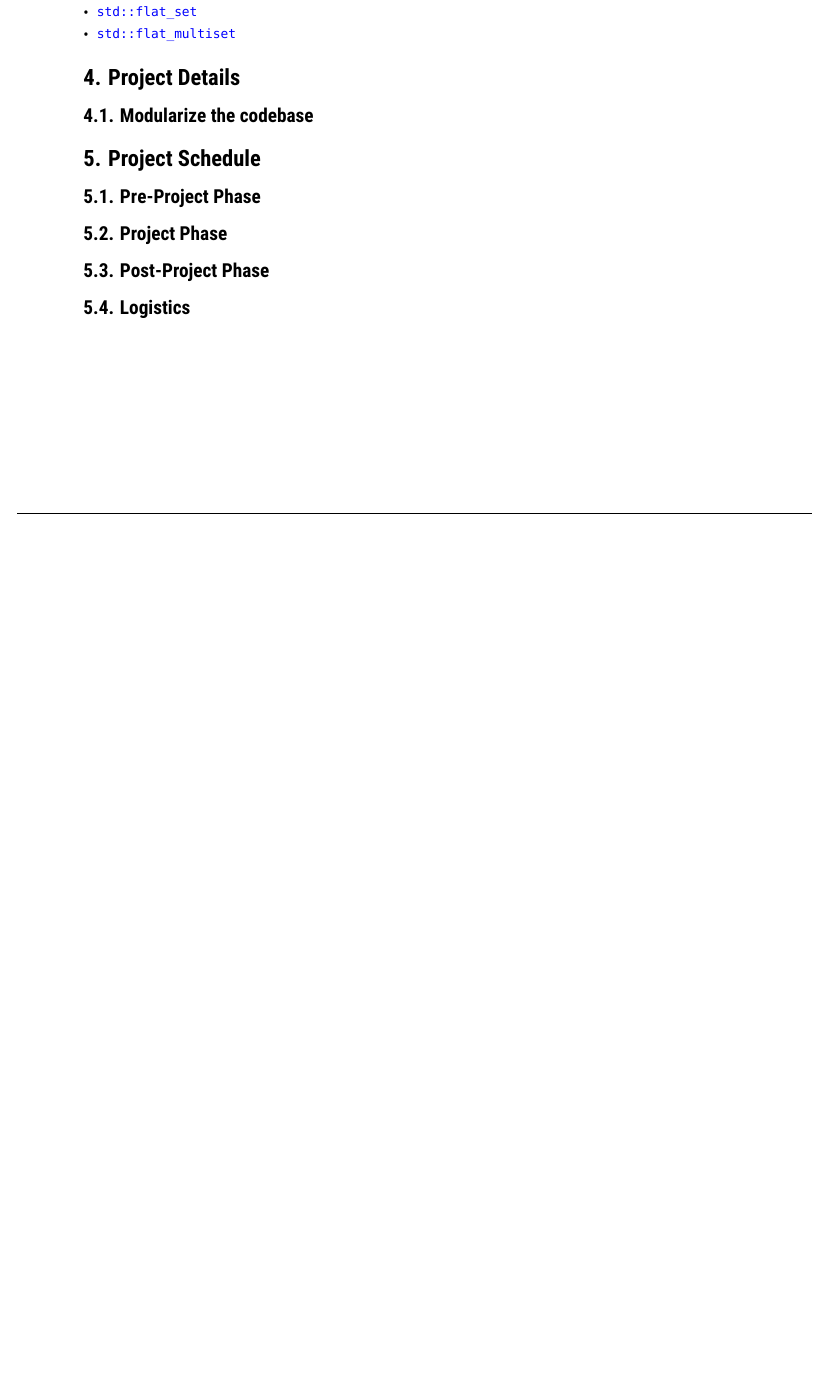
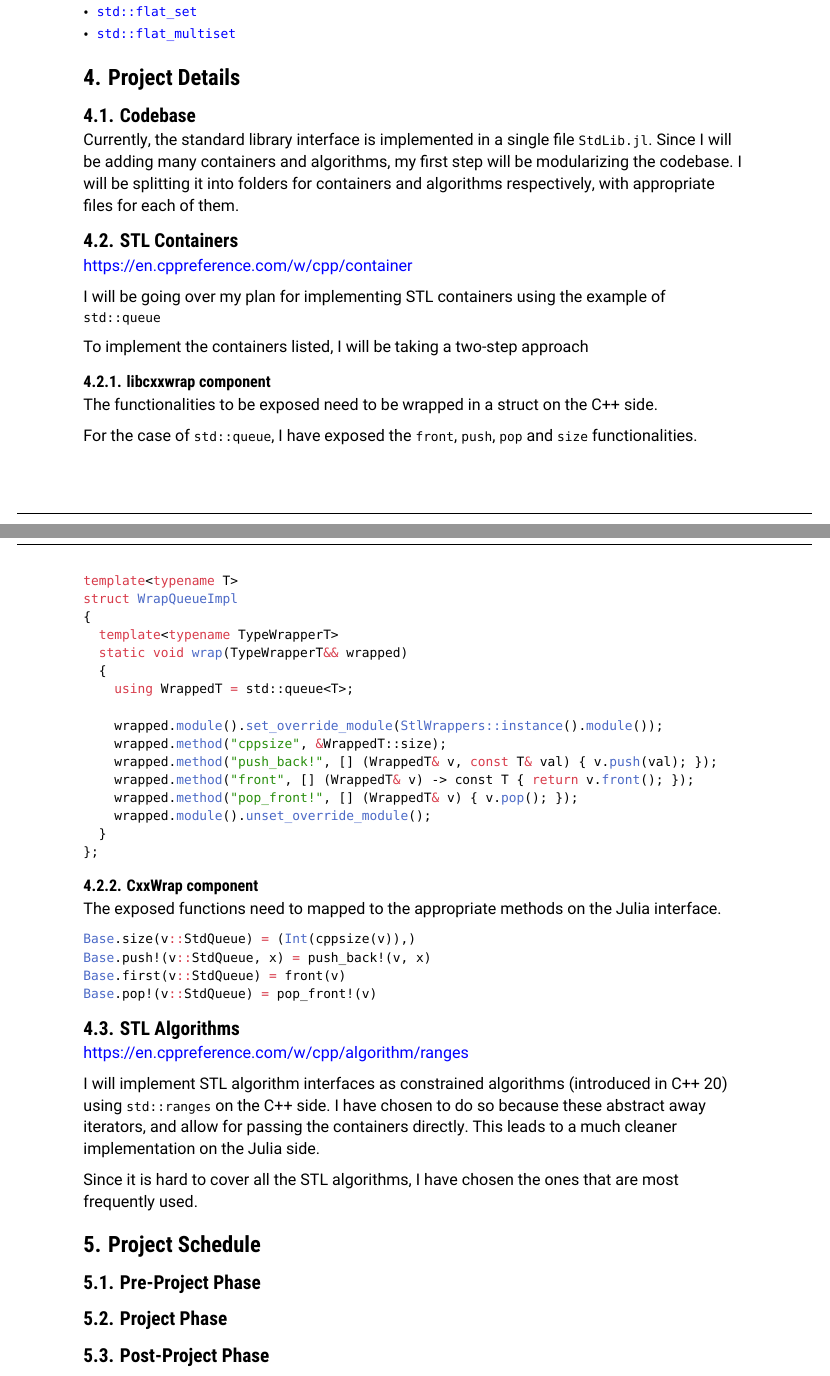
Before and after one commit to PraneethJain/GSoC, a Typst document (proposal.typ): part of page 4 of 4 before the commit and two parts of pages 4 and 5 of 5 after it, the two joined at a grey line, cut so that both start at the same text, the shorter picture padded with empty space. The pictures show the PDF file proposal.pdf that the author committed with the source.

Commit message:
feat: project details

````diff
--- a/proposal.typ
+++ b/proposal.typ
@@ -102,7 +102,51 @@ These  containers have been introduced in C++ 23
 - #link("https://en.cppreference.com/w/cpp/container/flat_multiset", [`std::flat_multiset`])
 
 = Project Details
-== Modularize the codebase
+== Codebase
+Currently, the standard library interface is implemented in a single file `StdLib.jl`. Since I will be adding many containers and algorithms, my first step will be modularizing the codebase. I will be splitting it into folders for containers and algorithms respectively, with appropriate files for each of them.
+== STL Containers
+https://en.cppreference.com/w/cpp/container
+
+I will be going over my plan for implementing STL containers using the example of `std::queue`
+
+To implement the containers listed, I will be taking a two-step approach
+=== libcxxwrap component
+The functionalities to be exposed need to be wrapped in a struct on the C++ side.
+
+For the case of `std::queue`, I have exposed the `front`, `push`, `pop` and `size` functionalities.
+```cpp
+template<typename T>
+struct WrapQueueImpl
+{
+  template<typename TypeWrapperT>
+  static void wrap(TypeWrapperT&& wrapped)
+  {
+    using WrappedT = std::queue<T>;
+
+    wrapped.module().set_override_module(StlWrappers::instance().module());
+    wrapped.method("cppsize", &WrappedT::size);
+    wrapped.method("push_back!", [] (WrappedT& v, const T& val) { v.push(val); });
+    wrapped.method("front", [] (WrappedT& v) -> const T { return v.front(); });
+    wrapped.method("pop_front!", [] (WrappedT& v) { v.pop(); });
+    wrapped.module().unset_override_module();
+  }
+};
+```
+=== CxxWrap component
+The exposed functions need to mapped to the appropriate methods on the Julia interface.
+```jl
+Base.size(v::StdQueue) = (Int(cppsize(v)),)
+Base.push!(v::StdQueue, x) = push_back!(v, x)
+Base.first(v::StdQueue) = front(v)
+Base.pop!(v::StdQueue) = pop_front!(v)
+```
+
+== STL Algorithms
+https://en.cppreference.com/w/cpp/algorithm/ranges
+
+I will implement STL algorithm interfaces as constrained algorithms (introduced in C++ 20) using `std::ranges` on the C++ side. I have chosen to do so because these abstract away iterators, and allow for passing the containers directly. This leads to a much cleaner implementation on the Julia side.
+
+Since it is hard to cover all the STL algorithms, I have chosen the ones that are most frequently used.
 = Project Schedule
 == Pre-Project Phase
 == Project Phase
````
Also changed, not shown: proposal.pdf, proposal.typ (2 more changed lines).
